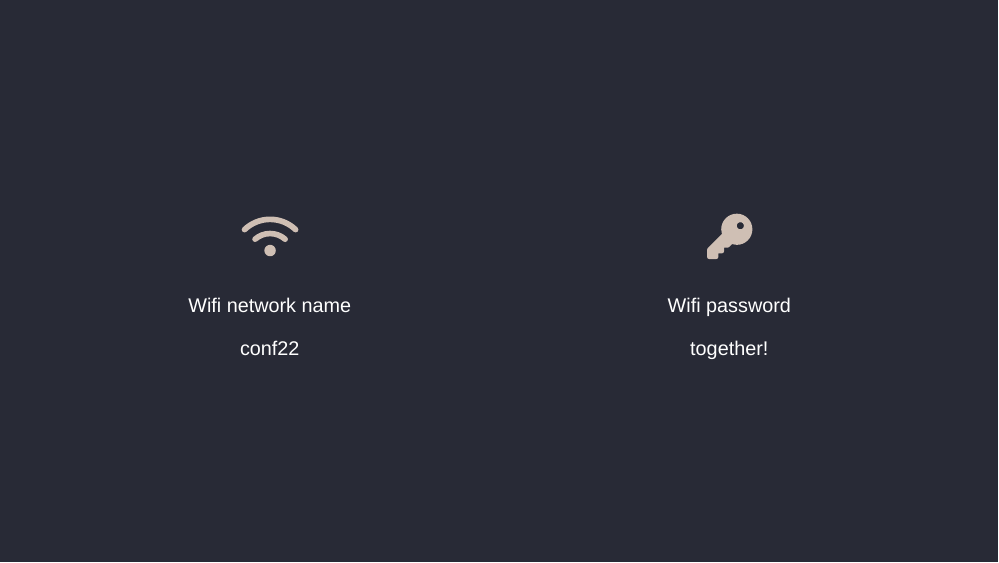
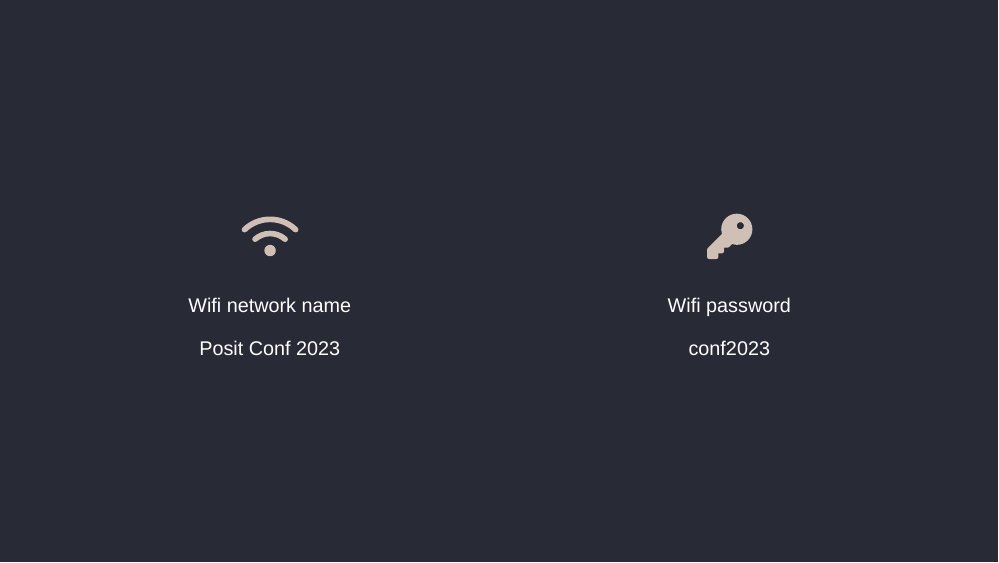
Before and after one commit to posit-conf-2023/r-intro, an R Markdown document (slides/session01-review-slides-speaker.Rmd): page 7 of 80. The pictures show the slides in the output file slides/session01-review-slides-speaker.html that the author committed with the source; the slides are laid out offline by our stand-in for remark.js, each with all of its steps uncovered, in fonts that may differ from those the slides ask for, and without slide numbers, shadows or browser add-ons; a font, style sheet, LaTeX package, included part or bibliography that could not be used is replaced or left out.

Commit message:
update wifi info

```diff
--- a/slides/session01-review-slides-speaker.Rmd
+++ b/slides/session01-review-slides-speaker.Rmd
@@ -13,8 +13,8 @@ output:
       countIncrementalSlides: false
       ratio: "16:9"
 params:
-  wifi_network: "conf22"
-  wifi_password: "together!"
+  wifi_network: "Posit Conf 2023"
+  wifi_password: "conf2023"
 ---
 class:
 
```
Also changed, not shown: slides/session01-review-slides-speaker.html.
